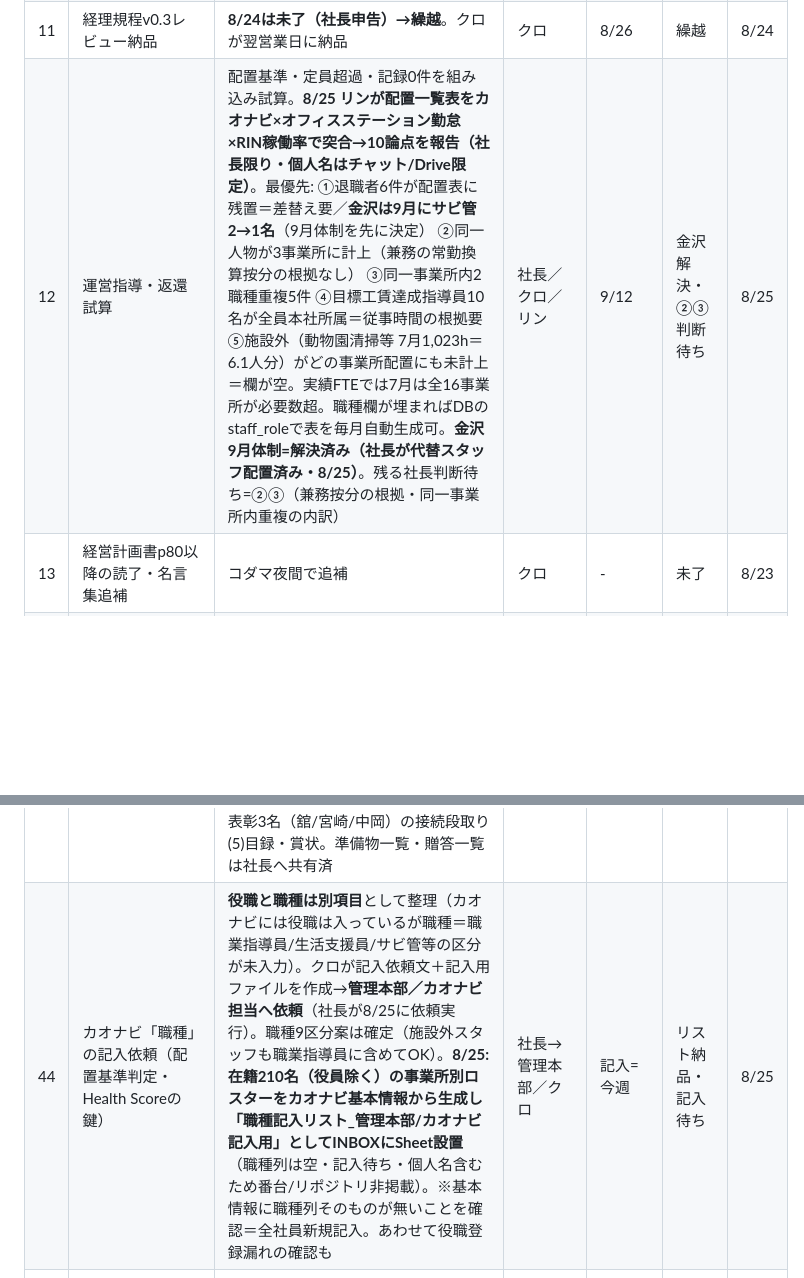
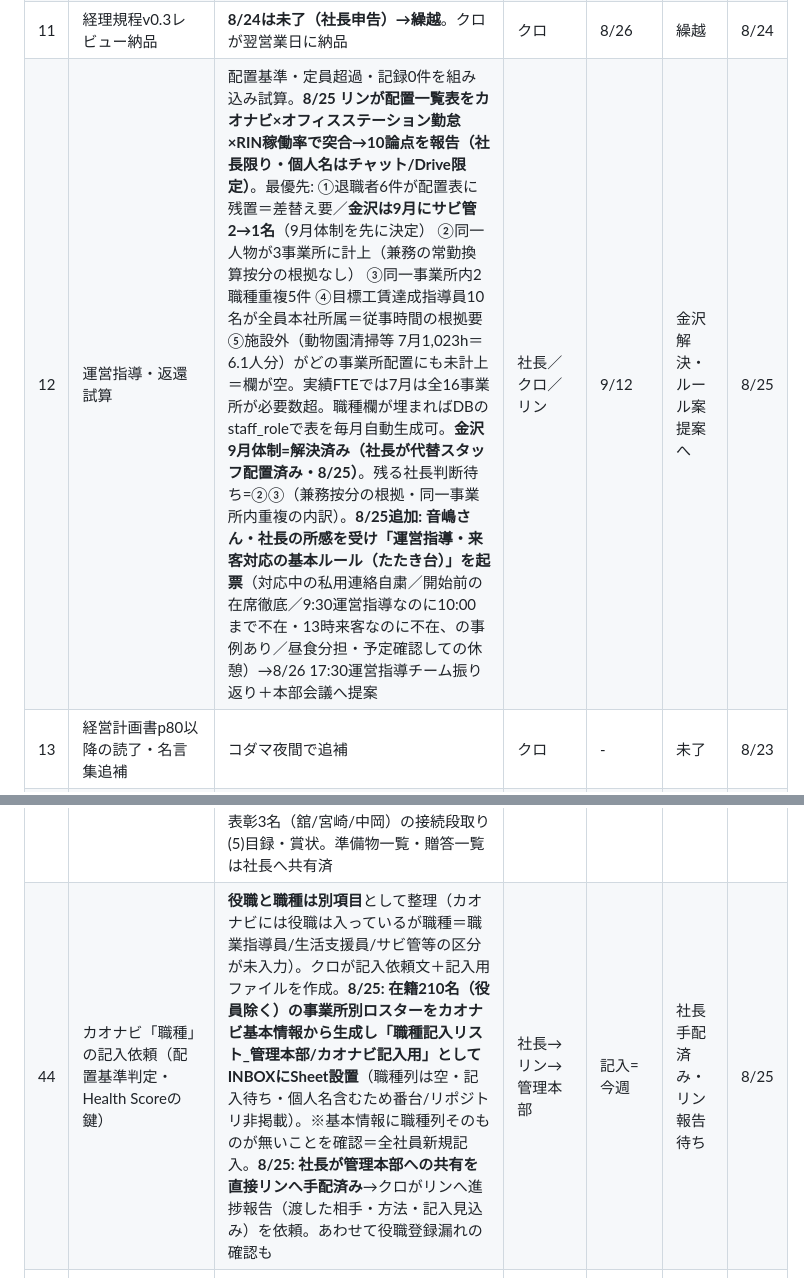
Before and after one commit to kumasan99/cloude, a Markdown page: docs/PENDING.md, 2 parts joined by grey strips. Rendered like a GitHub page; blank space fills up the shorter version.

Commit message:
PENDING #44: 職種リスト共有は社長がリンへ直接手配、リンへ報告依頼 / #12: 運営指導・来客対応の基本ルールたたき台を追加
Co-Authored-By: Claude Opus 4.8 <noreply@anthropic.com>
Claude-Session: https://claude.ai/code/session_01LBSUnGd772xYALnNMNfupj

```diff
--- a/docs/PENDING.md
+++ b/docs/PENDING.md
@@ -19,7 +19,7 @@
 | 9 | 365日名言集 第2弾 | 候補119件＋**KOREKARA追補18件を納品**（8/23夜・docx原稿受領→「365日名言集_第2弾候補_KOREKARA追補_2026-08-23」）。社長が残す言葉に○→クロが母集団へ統合 | 社長 | - | 社長レビュー待ち（計137件） | 8/23 |
 | 10 | 執事課の立ち上げ3点 | (a)個人フォルダ=**完了**（personalに改名・権限は社長2アカウントのみ確認・資産管理ルールブックを執事課が引き継ぎ、朝レポート⑧で期日リマインド開始） (b)家計の日常データの受け渡し方法 (c)引越し・M&A条件ヒアリング | 社長 | - | (a)完了・(b)(c)未決 | 8/23 |
 | 11 | 経理規程v0.3レビュー納品 | **8/24は未了（社長申告）→繰越**。クロが翌営業日に納品 | クロ | 8/26 | 繰越 | 8/24 |
-| 12 | 運営指導・返還試算 | 配置基準・定員超過・記録0件を組み込み試算。**8/25 リンが配置一覧表をカオナビ×オフィスステーション勤怠×RIN稼働率で突合→10論点を報告（社長限り・個人名はチャット/Drive限定）**。最優先: ①退職者6件が配置表に残置＝差替え要／**金沢は9月にサビ管2→1名**（9月体制を先に決定） ②同一人物が3事業所に計上（兼務の常勤換算按分の根拠なし） ③同一事業所内2職種重複5件 ④目標工賃達成指導員10名が全員本社所属＝従事時間の根拠要 ⑤施設外（動物園清掃等 7月1,023h＝6.1人分）がどの事業所配置にも未計上＝欄が空。実績FTEでは7月は全16事業所が必要数超。職種欄が埋まればDBのstaff_roleで表を毎月自動生成可。**金沢9月体制=解決済み（社長が代替スタッフ配置済み・8/25）**。残る社長判断待ち=②③（兼務按分の根拠・同一事業所内重複の内訳） | 社長／クロ／リン | 9/12 | 金沢解決・②③判断待ち | 8/25 |
+| 12 | 運営指導・返還試算 | 配置基準・定員超過・記録0件を組み込み試算。**8/25 リンが配置一覧表をカオナビ×オフィスステーション勤怠×RIN稼働率で突合→10論点を報告（社長限り・個人名はチャット/Drive限定）**。最優先: ①退職者6件が配置表に残置＝差替え要／**金沢は9月にサビ管2→1名**（9月体制を先に決定） ②同一人物が3事業所に計上（兼務の常勤換算按分の根拠なし） ③同一事業所内2職種重複5件 ④目標工賃達成指導員10名が全員本社所属＝従事時間の根拠要 ⑤施設外（動物園清掃等 7月1,023h＝6.1人分）がどの事業所配置にも未計上＝欄が空。実績FTEでは7月は全16事業所が必要数超。職種欄が埋まればDBのstaff_roleで表を毎月自動生成可。**金沢9月体制=解決済み（社長が代替スタッフ配置済み・8/25）**。残る社長判断待ち=②③（兼務按分の根拠・同一事業所内重複の内訳）。**8/25追加: 音嶋さん・社長の所感を受け「運営指導・来客対応の基本ルール（たたき台）」を起票**（対応中の私用連絡自粛／開始前の在席徹底／9:30運営指導なのに10:00まで不在・13時来客なのに不在、の事例あり／昼食分担・予定確認しての休憩）→8/26 17:30運営指導チーム振り返り＋本部会議へ提案 | 社長／クロ／リン | 9/12 | 金沢解決・ルール案提案へ | 8/25 |
 | 13 | 経営計画書p80以降の読了・名言集追補 | コダマ夜間で追補 | クロ | - | 未了 | 8/23 |
 | 14 | PLAUD過去録音の全量バックアップ（ページ4以降） | コダマ夜間で継続 | クロ | - | 進行中 | 8/23 |
 | 15 | 8/25(火)過密日程の前日ブリーフ（11:00 Instagram→13:00臨時経営会議・賞与配分→16:00 RT会） | 8/24夕方のスズ報告で資料リンクつき事前ブリーフ | クロ | 8/24 | 予定 | 8/23 |
@@ -51,7 +51,7 @@
 | 41 | M&A・物件探索（CEO指示 8/24: B型=全国／他福祉=大阪近郊／実業=拠点地域／和裁・物件・コワーキング） | 探索リストv1を経営資料フォルダに納品（B型は買い手市場・バトンズだけで就労支援206件/大阪37件・相場300万〜1,500万+大阪指定枠プレミアム3,000万前後）。優先開示請求候補3件=大阪B型3,000万/京都B型社団1,500万/沖縄 移行+B型54名。和裁・お針子は公開市場に出ない→relay・承継センター・和裁組合への直接アプローチ＋呉服卸の加工部ごと取得が本命筋。次の一手=バトンズ/トランビ法人登録+新着アラート・買いニーズ登録（社長操作）→以後の定点観測を月次ジョブ化するか判断 | 社長（会員登録）→クロ | - | リストv1納品 | 8/24 |
 | 42 | バクラク申請DB＋領収書点検ビューア（CEO指示「バクラク申請をDB化して領収書チェック」→バタコ設計・クロレビュー） | **バタコが設計書納品→クロが6問GO回答（8/24）**。方式=バクラク内部GraphQL APIで明細行グレイン取得（支払先も取れる＝会議費のMF突合は不要化）。会議費先行(4,234申請/4,540明細/領収書約3,760)→SQLite(rin.db流儀)＋静的HTMLビューア(A案)。置き場=**01_data/経費点検DB新設・権限は社長/クロ/バタコ限定**。画像=長辺1600px圧縮で開始（原寸要否は田渕さん確認＝社長へ）。**申請またぎ重複検出(dup_key)を9/1から月次組込**（¥33,681二重計上・承認済通過を実証検出済）。付随=**共通ルールの「要配慮個人情報」括りを法定義に沿って個人情報/要配慮に分けて改訂（クロ）**。発見=動物園部門の自販機会議費599件は運用妥当性を社長確認。**8/25: 取得の遡及範囲を「2024-09まで」で社長確定→バタコへ指示メモ設置**（会議費先行→順次遡及・dup_keyも同期間） | クロ／バタコ | 会議費一式=8月中／遡及=2024-09 | 設計GO・実装着手・遡及範囲確定 | 8/25 |
 | 43 | 中計発表会（9/11）表彰の未決2件（コダマ8/24コア会議レポートより） | (a)**賞金額が未確定**——社長が「一度話し合って決める」→タスク化。相談相手・金額・原資を確定。(b)**選考基準が「社長が決める」で停止**。推薦はコア会議LINEに理由添えで集約する建て付け＝**集約担当と締切設定が必要**。枠は社長確定済み（永年勤続＋事業所表彰5枠[徳島・FC各1含む]＋スタッフ表彰5〜6名[ワンダー3〜4・生活支援2・FC対象外・地域バランス]）。会議で出た**「この1年で支援記録を最も多く書いた人（文字数）を記録から選ぶ」案は、リン統合DB×記録者ランキングで数字を先出し可能**——クロが基準の数字を用意して社長へ返す。**8/25 社長が表彰者・賞金を確定**（優秀事業所4／優秀FC1／優秀スタッフ8／永年勤続2。確定リストは発表会運営フォルダで別管理・個人名/金額はgit非掲載）。**賞金は「優秀事業所＝各事業所へ」で確定**（総額でなく事業所ごと・原資区分は運営フォルダ管理）。表彰パネル（会場投影用・受賞者/盾/トロフィー）作成済。**運営準備（9/11逆算）**: (1)盾・トロフィーの名入れ発注 (2)永年勤続2名への社長からの手紙 (3)永年勤続の特別休暇3日付与の手続き (4)ZOOM表彰3名（舘/宮崎/中岡）の接続段取り (5)目録・賞状。準備物一覧・贈答一覧は社長へ共有済 | 社長／クロ | 9/11 | 選定・賞金確定→運営準備 | 8/25 |
-| 44 | カオナビ「職種」の記入依頼（配置基準判定・Health Scoreの鍵） | **役職と職種は別項目**として整理（カオナビには役職は入っているが職種＝職業指導員/生活支援員/サビ管等の区分が未入力）。クロが記入依頼文＋記入用ファイルを作成→**管理本部／カオナビ担当へ依頼**（社長が8/25に依頼実行）。職種9区分案は確定（施設外スタッフも職業指導員に含めてOK）。**8/25: 在籍210名（役員除く）の事業所別ロスターをカオナビ基本情報から生成し「職種記入リスト_管理本部/カオナビ記入用」としてINBOXにSheet設置**（職種列は空・記入待ち・個人名含むため番台/リポジトリ非掲載）。※基本情報に職種列そのものが無いことを確認＝全社員新規記入。あわせて役職登録漏れの確認も | 社長→管理本部／クロ | 記入=今週 | リスト納品・記入待ち | 8/25 |
+| 44 | カオナビ「職種」の記入依頼（配置基準判定・Health Scoreの鍵） | **役職と職種は別項目**として整理（カオナビには役職は入っているが職種＝職業指導員/生活支援員/サビ管等の区分が未入力）。クロが記入依頼文＋記入用ファイルを作成。**8/25: 在籍210名（役員除く）の事業所別ロスターをカオナビ基本情報から生成し「職種記入リスト_管理本部/カオナビ記入用」としてINBOXにSheet設置**（職種列は空・記入待ち・個人名含むため番台/リポジトリ非掲載）。※基本情報に職種列そのものが無いことを確認＝全社員新規記入。**8/25: 社長が管理本部への共有を直接リンへ手配済み**→クロがリンへ進捗報告（渡した相手・方法・記入見込み）を依頼。あわせて役職登録漏れの確認も | 社長→リン→管理本部 | 記入=今週 | 社長手配済み・リン報告待ち | 8/25 |
 | 45 | ユカ（LINE WORKS）の次タスク確定 | 社長「ユカは何したらよい？」→クロが4点で指示メモ設置（ユカフォルダ）: ①指示書v1.1反映（要配慮＝個人健康語は除外継続・労務安全事象は件数/ルーム集計のみ・個人名/本文不可）②月次サマリ＝前月分の労務安全サマリを月初1枚 ③新フォルダ巡回継続 ④自己点検5点で報告。月次の自動化はCowork定例設定（社長操作）が要 | ユカ／社長(Cowork設定) | 月次=月初 | 指示設置・月次自動化は社長待ち | 8/25 |
 | 46 | 全員共通の自己点検リスト（タスクチェック5点） | 社長「タスクチェック大丈夫？と振ると自分で棚卸しできる」→共通のものさしを00_連絡板/_共通に設置（①HWM前回どこまで②欠測③接続OK④未回答の質問⑤次やること）。社長の声かけ時に全員がこの5点でセルフチェック→報告、クロが巡回便で要点集約 | 全アルバイト | 運用中 | **設置完了・運用へ** | 8/25 |
 | 47 | 台湾出張（8/30〜9/3）のAWAY MODE運用 | 社長カレンダーで出張確認（8/30〜9/3台湾）。出張中の報告頻度・緊急連絡の線引き・番台/セバスの運用をクロが提案→社長承認。番台「🗂やりかけ台帳」に起票 | クロ→社長 | 8/29まで | 起票・提案準備 | 8/25 |
```
